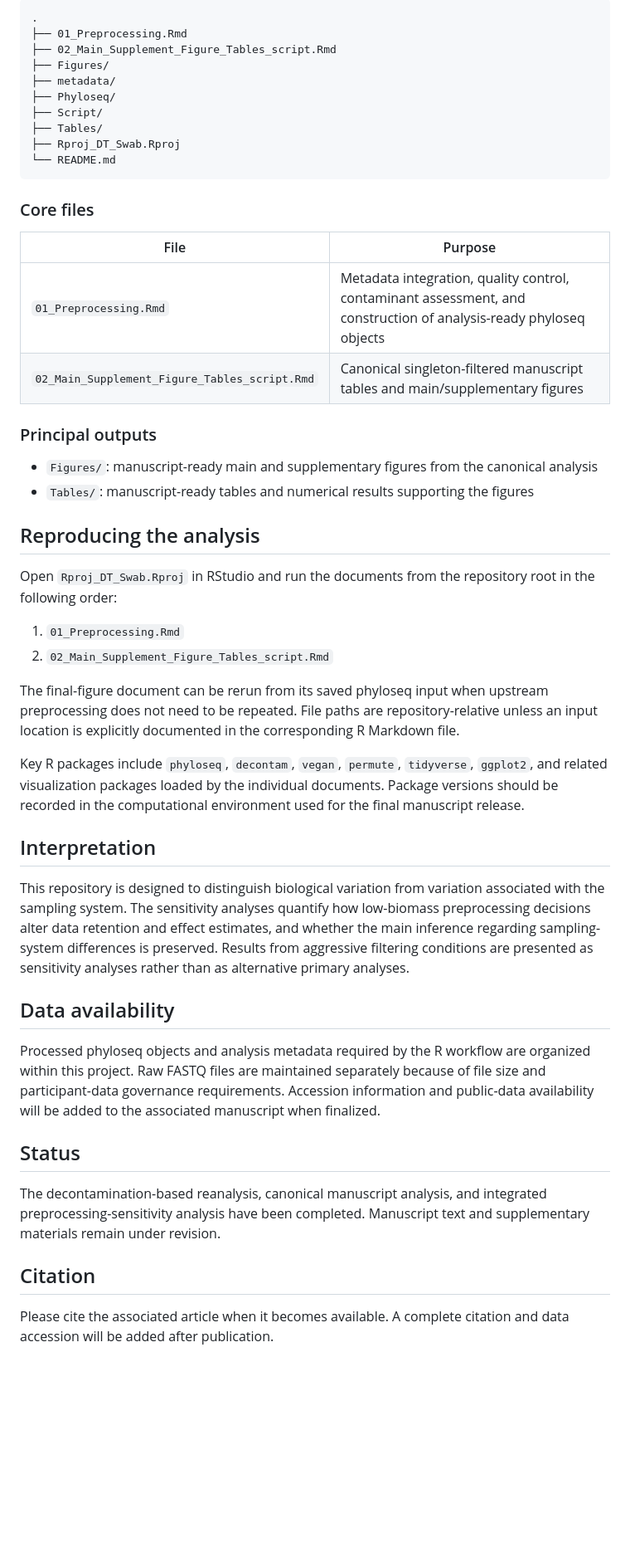
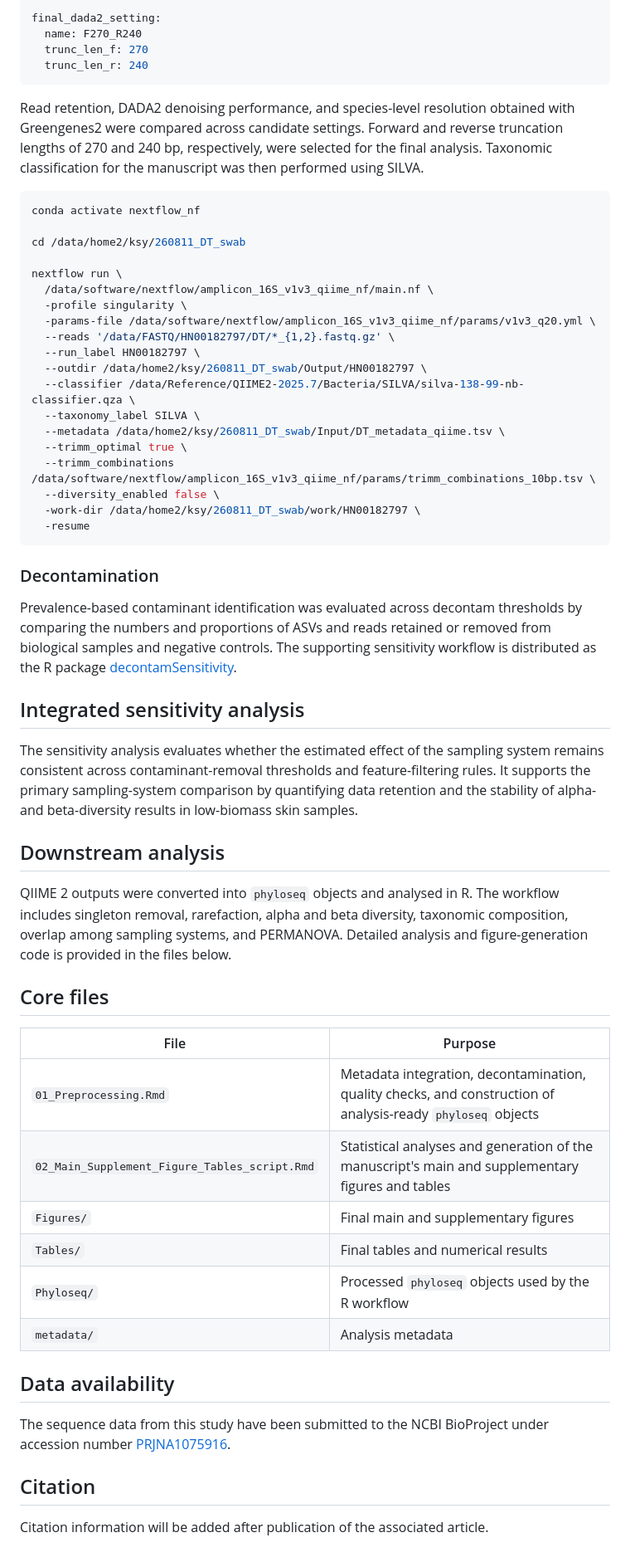
Before and after one commit to KitHubb/Swab_comparison, a Markdown page: README.md, the part around one of its changes. Shown at 83% size. GitHub-like rendering; blank space fills up the shorter version.

````diff
--- a/README.md
+++ b/README.md
@@ -55,52 +56,61 @@ The principal Aitchison analysis uses a pseudocount of 0.5. Reusable analysis ob
 
-```text
-.
-├── 01_Preprocessing.Rmd
-├── 02_Main_Supplement_Figure_Tables_script.Rmd
-├── Figures/
-├── metadata/
-├── Phyloseq/
-├── Script/
-├── Tables/
-├── Rproj_DT_Swab.Rproj
-└── README.md
+final_dada2_setting:
+  name: F270_R240
+  trunc_len_f: 270
+  trunc_len_r: 240
 ```
 
-### Core files
+Read retention, DADA2 denoising performance, and species-level resolution obtained with Greengenes2 were compared across candidate settings. Forward and reverse truncation lengths of 270 and 240 bp, respectively, were selected for the final analysis. Taxonomic classification for the manuscript was then performed using SILVA.
+
+```bash
+conda activate nextflow_nf
+
+cd /data/home2/ksy/260811_DT_swab
+
+nextflow run \
+  /data/software/nextflow/amplicon_16S_v1v3_qiime_nf/main.nf \
+  -profile singularity \
+  -params-file /data/software/nextflow/amplicon_16S_v1v3_qiime_nf/params/v1v3_q20.yml \
+  --reads '/data/FASTQ/HN00182797/DT/*_{1,2}.fastq.gz' \
+  --run_label HN00182797 \
+  --outdir /data/home2/ksy/260811_DT_swab/Output/HN00182797 \
+  --classifier /data/Reference/QIIME2-2025.7/Bacteria/SILVA/silva-138-99-nb-classifier.qza \
+  --taxonomy_label SILVA \
+  --metadata /data/home2/ksy/260811_DT_swab/Input/DT_metadata_qiime.tsv \
+  --trimm_optimal true \
+  --trimm_combinations /data/software/nextflow/amplicon_16S_v1v3_qiime_nf/params/trimm_combinations_10bp.tsv \
+  --diversity_enabled false \
+  -work-dir /data/home2/ksy/260811_DT_swab/work/HN00182797 \
+  -resume
+```
+
+### Decontamination
+
+Prevalence-based contaminant identification was evaluated across decontam thresholds by comparing the numbers and proportions of ASVs and reads retained or removed from biological samples and negative controls. The supporting sensitivity workflow is distributed as the R package [decontamSensitivity](https://github.com/KitHubb/decontamSensitivity).
+
+## Integrated sensitivity analysis
+
+The sensitivity analysis evaluates whether the estimated effect of the sampling system remains consistent across contaminant-removal thresholds and feature-filtering rules. It supports the primary sampling-system comparison by quantifying data retention and the stability of alpha- and beta-diversity results in low-biomass skin samples.
+
+## Downstream analysis
+
+QIIME 2 outputs were converted into `phyloseq` objects and analysed in R. The workflow includes singleton removal, rarefaction, alpha and beta diversity, taxonomic composition, overlap among sampling systems, and PERMANOVA. Detailed analysis and figure-generation code is provided in the files below.
+
+## Core files
 
 | File | Purpose |
 |---|---|
-| `01_Preprocessing.Rmd` | Metadata integration, quality control, contaminant assessment, and construction of analysis-ready phyloseq objects |
-| `02_Main_Supplement_Figure_Tables_script.Rmd` | Canonical singleton-filtered manuscript tables and main/supplementary figures |
-
-### Principal outputs
-
-- `Figures/`: manuscript-ready main and supplementary figures from the canonical analysis
-- `Tables/`: manuscript-ready tables and numerical results supporting the figures
-
-## Reproducing the analysis
-
-Open `Rproj_DT_Swab.Rproj` in RStudio and run the documents from the repository root in the following order:
-
-1. `01_Preprocessing.Rmd`
-2. `02_Main_Supplement_Figure_Tables_script.Rmd`
-
-The final-figure document can be rerun from its saved phyloseq input when upstream preprocessing does not need to be repeated. File paths are repository-relative unless an input location is explicitly documented in the corresponding R Markdown file.
-
-Key R packages include `phyloseq`, `decontam`, `vegan`, `permute`, `tidyverse`, `ggplot2`, and related visualization packages loaded by the individual documents. Package versions should be recorded in the computational environment used for the final manuscript release.
-
-## Interpretation
-
-This repository is designed to distinguish biological variation from variation associated with the sampling system. The sensitivity analyses quantify how low-biomass preprocessing decisions alter data retention and effect estimates, and whether the main inference regarding sampling-system differences is preserved. Results from aggressive filtering conditions are presented as sensitivity analyses rather than as alternative primary analyses.
+| `01_Preprocessing.Rmd` | Metadata integration, decontamination, quality checks, and construction of analysis-ready `phyloseq` objects |
+| `02_Main_Supplement_Figure_Tables_script.Rmd` | Statistical analyses and generation of the manuscript's main and supplementary figures and tables |
+| `Figures/` | Final main and supplementary figures |
+| `Tables/` | Final tables and numerical results |
+| `Phyloseq/` | Processed `phyloseq` objects used by the R workflow |
+| `metadata/` | Analysis metadata |
 
 ## Data availability
 
-Processed phyloseq objects and analysis metadata required by the R workflow are organized within this project. Raw FASTQ files are maintained separately because of file size and participant-data governance requirements. Accession information and public-data availability will be added to the associated manuscript when finalized.
-
-## Status
-
-The decontamination-based reanalysis, canonical manuscript analysis, and integrated preprocessing-sensitivity analysis have been completed. Manuscript text and supplementary materials remain under revision.
+The sequence data from this study have been submitted to the NCBI BioProject under accession number [PRJNA1075916](https://www.ncbi.nlm.nih.gov/bioproject/PRJNA1075916).
 
 ## Citation
 
-Please cite the associated article when it becomes available. A complete citation and data accession will be added after publication.
+Citation information will be added after publication of the associated article.
````
Also changed, not shown: other parts of README.md (+38 -37 lines).
